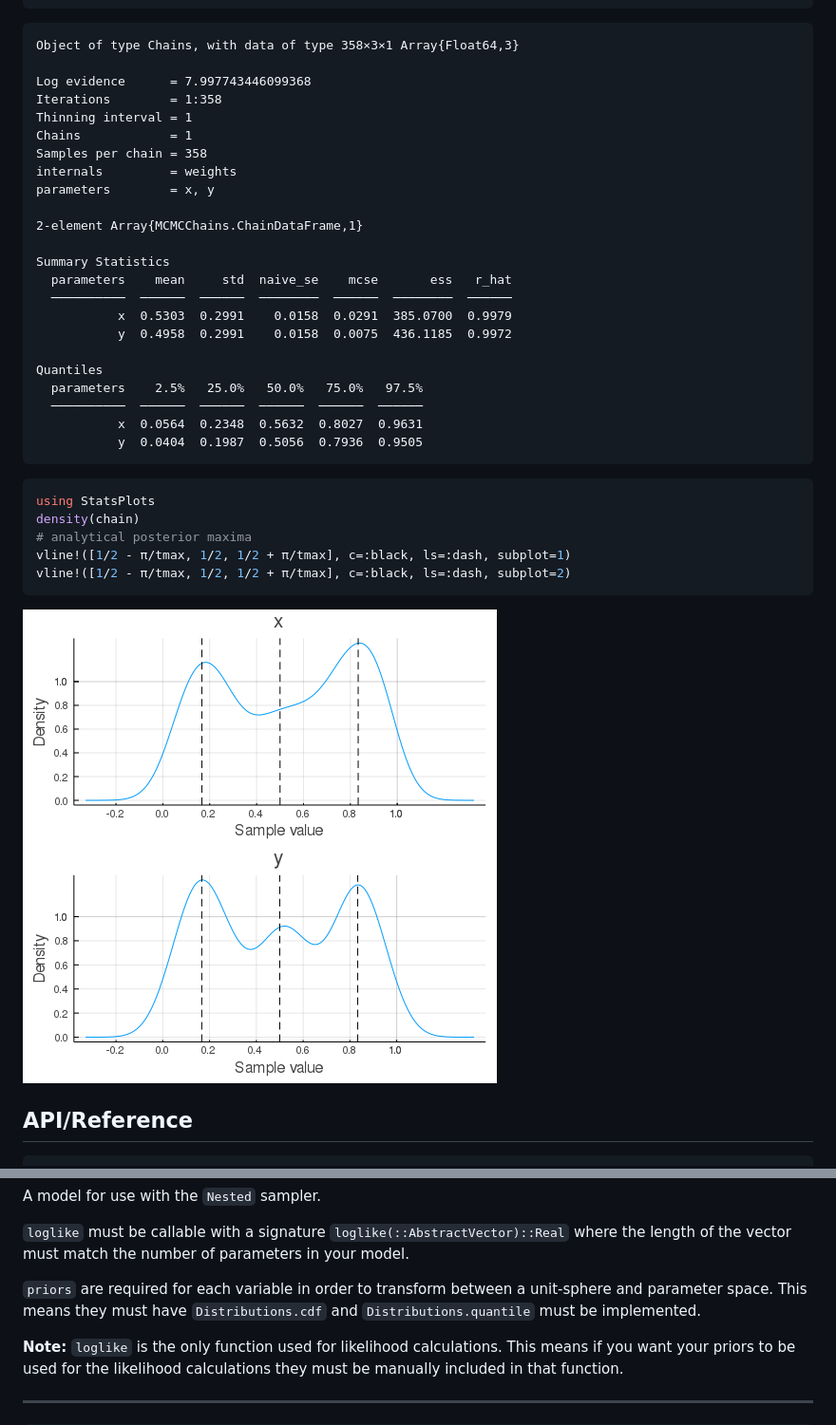
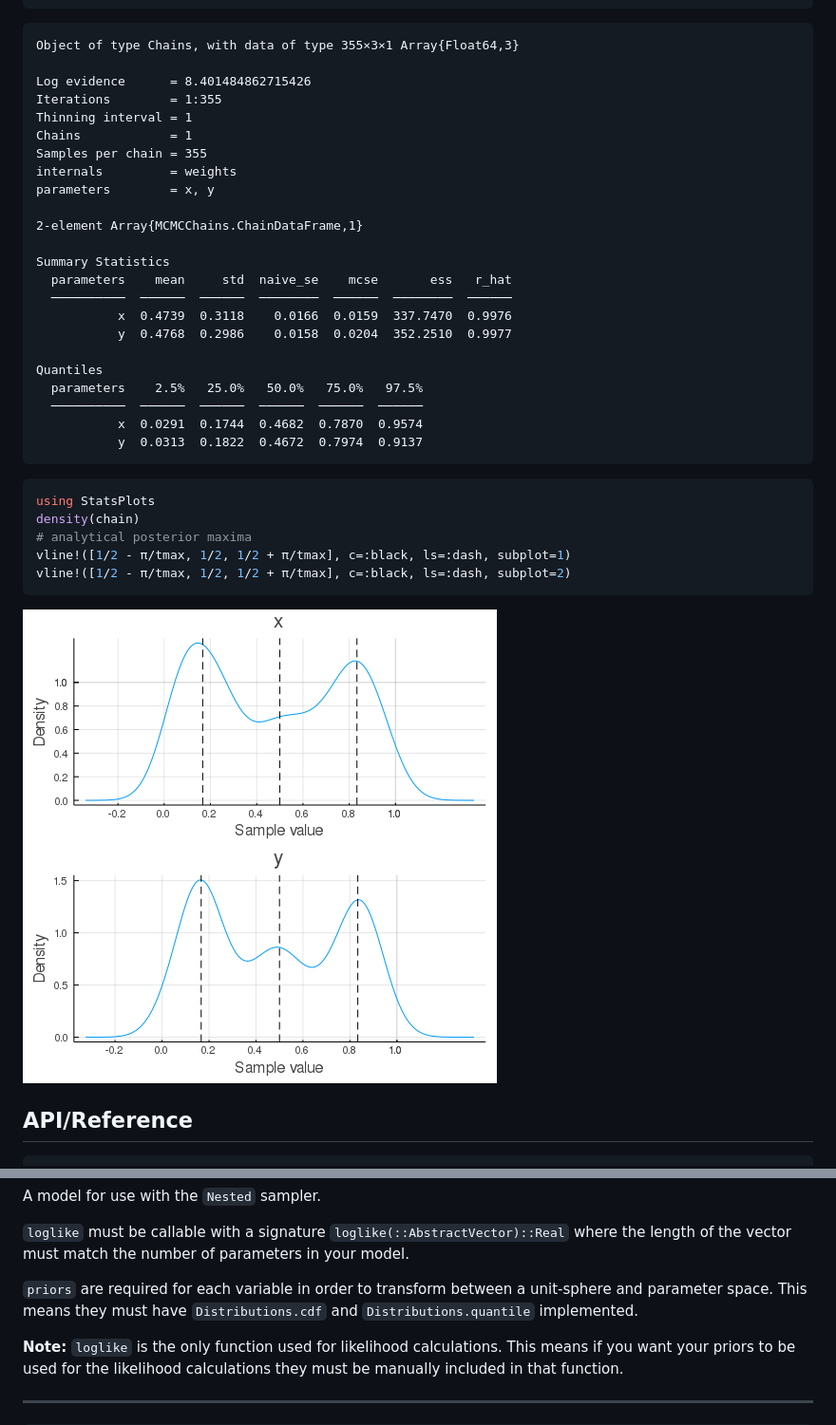
Before and after one commit to TuringLang/NestedSamplers.jl, a Markdown page: README.md, 2 parts joined by grey strips. Shown: that part at 95% size. Rendered like a GitHub page; pictures changed too: docs/figures/README_4_1.png.

Commit message:
re-weave README

`````diff
--- a/README.md
+++ b/README.md
@@ -66,13 +66,13 @@ chain = sample(model, spl;
 
 
 ````
-Object of type Chains, with data of type 358×3×1 Array{Float64,3}
+Object of type Chains, with data of type 355×3×1 Array{Float64,3}
 
-Log evidence      = 7.997743446099368
-Iterations        = 1:358
+Log evidence      = 8.401484862715426
+Iterations        = 1:355
 Thinning interval = 1
 Chains            = 1
-Samples per chain = 358
+Samples per chain = 355
 internals         = weights
 parameters        = x, y
 
@@ -81,14 +81,14 @@ parameters        = x, y
 Summary Statistics
   parameters    mean     std  naive_se    mcse       ess   r_hat
   ──────────  ──────  ──────  ────────  ──────  ────────  ──────
-           x  0.5303  0.2991    0.0158  0.0291  385.0700  0.9979
-           y  0.4958  0.2991    0.0158  0.0075  436.1185  0.9972
+           x  0.4739  0.3118    0.0166  0.0159  337.7470  0.9976
+           y  0.4768  0.2986    0.0158  0.0204  352.2510  0.9977
 
 Quantiles
   parameters    2.5%   25.0%   50.0%   75.0%   97.5%
   ──────────  ──────  ──────  ──────  ──────  ──────
-           x  0.0564  0.2348  0.5632  0.8027  0.9631
-           y  0.0404  0.1987  0.5056  0.7936  0.9505
+           x  0.0291  0.1744  0.4682  0.7870  0.9574
+           y  0.0313  0.1822  0.4672  0.7974  0.9137
 ````
 
 
@@ -136,7 +136,7 @@ A model for use with the `Nested` sampler.
 
 `loglike` must be callable with a signature `loglike(::AbstractVector)::Real` where the length of the vector must match the number of parameters in your model.
 
-`priors` are required for each variable in order to transform between a unit-sphere and parameter space. This means they must have `Distributions.cdf` and `Distributions.quantile` must be implemented.
+`priors` are required for each variable in order to transform between a unit-sphere and parameter space. This means they must have `Distributions.cdf` and `Distributions.quantile` implemented.
 
 **Note:** `loglike` is the only function used for likelihood calculations. This means if you want your priors to be used for the likelihood calculations they must be manually included in that function.
 
`````
